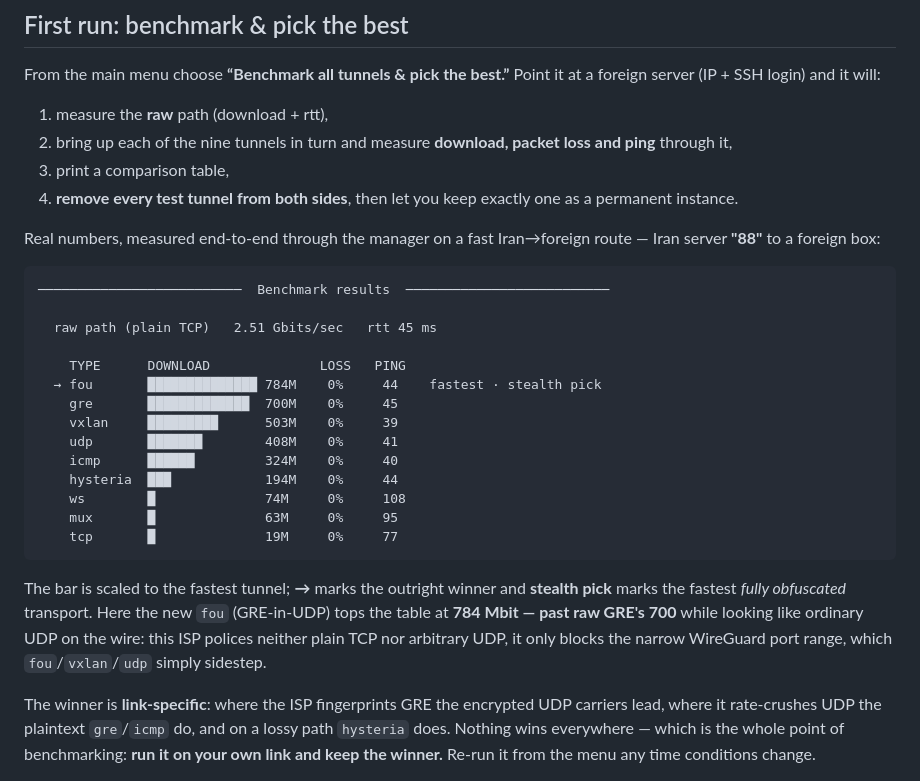
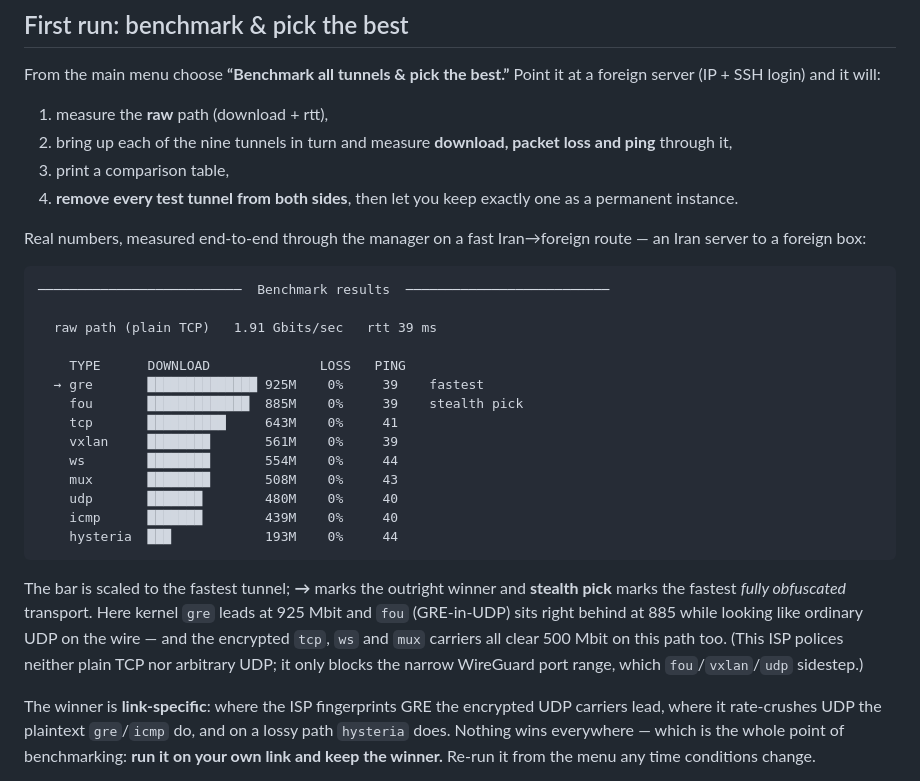
Before and after one commit to AlirezaNorouzzadeh9/OmniTunnel, a Markdown page: README.md, the part around the change. GitHub-like rendering.

Commit message:
README: refresh the sample benchmark to the v2.7.0 run
tcp/ws/mux now show their real post-fix throughput (643/554/508 Mbit) instead of
the old ~20-70 Mbit; gre leads at 925 and fou is the stealth pick at 885. Also
stop naming a specific server in the intro.

````diff
--- a/README.md
+++ b/README.md
@@ -98,31 +98,31 @@ at a foreign server (IP + SSH login) and it will:
    as a permanent instance.
 
 Real numbers, measured end-to-end through the manager on a fast Iran→foreign
-route — Iran server **"88"** to a foreign box:
+route — an Iran server to a foreign box:
 
 ```
 ──────────────────────────  Benchmark results  ──────────────────────────
 
-  raw path (plain TCP)   2.51 Gbits/sec   rtt 45 ms
+  raw path (plain TCP)   1.91 Gbits/sec   rtt 39 ms
 
     TYPE      DOWNLOAD              LOSS   PING
-  → fou       ██████████████ 784M    0%     44    fastest · stealth pick
-    gre       █████████████  700M    0%     45
-    vxlan     █████████      503M    0%     39
-    udp       ███████        408M    0%     41
-    icmp      ██████         324M    0%     40
-    hysteria  ███            194M    0%     44
-    ws        █              74M     0%     108
-    mux       █              63M     0%     95
-    tcp       █              19M     0%     77
+  → gre       ██████████████ 925M    0%     39    fastest
+    fou       █████████████  885M    0%     39    stealth pick
+    tcp       ██████████     643M    0%     41
+    vxlan     ████████       561M    0%     39
+    ws        ████████       554M    0%     44
+    mux       ████████       508M    0%     43
+    udp       ███████        480M    0%     40
+    icmp      ███████        439M    0%     40
+    hysteria  ███            193M    0%     44
 ```
 
 The bar is scaled to the fastest tunnel; **→** marks the outright winner and
-**stealth pick** marks the fastest *fully obfuscated* transport. Here the new
-`fou` (GRE-in-UDP) tops the table at **784 Mbit — past raw GRE's 700** while
-looking like ordinary UDP on the wire: this ISP polices neither plain TCP nor
-arbitrary UDP, it only blocks the narrow WireGuard port range, which
-`fou`/`vxlan`/`udp` simply sidestep.
+**stealth pick** marks the fastest *fully obfuscated* transport. Here kernel `gre` leads at 925 Mbit and `fou` (GRE-in-UDP) sits right behind at
+885 while looking like ordinary UDP on the wire — and the encrypted `tcp`, `ws`
+and `mux` carriers all clear 500 Mbit on this path too. (This ISP polices neither
+plain TCP nor arbitrary UDP; it only blocks the narrow WireGuard port range,
+which `fou`/`vxlan`/`udp` sidestep.)
 
 The winner is **link-specific**: where the ISP fingerprints GRE the encrypted
 UDP carriers lead, where it rate-crushes UDP the plaintext `gre`/`icmp` do, and
````
